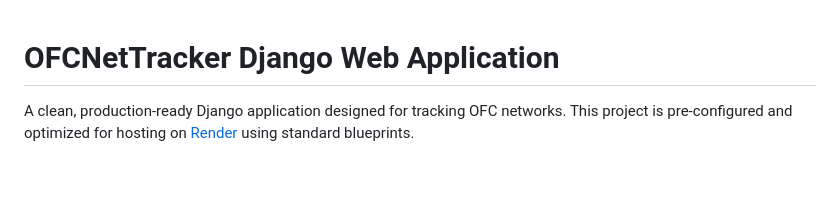
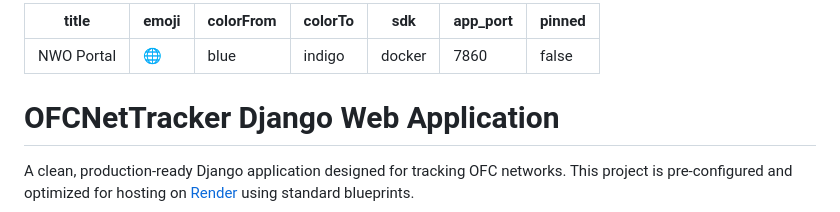
Before and after one commit to jishnumanjolils-star/NWO-Portal-1, a Markdown page: README.md, the part around the change. GitHub-like rendering; blank space fills up the shorter version.

Commit message:
Add Hugging Face Space metadata to README.md

```diff
--- a/README.md
+++ b/README.md
@@ -1,3 +1,13 @@
+---
+title: NWO Portal
+emoji: 🌐
+colorFrom: blue
+colorTo: indigo
+sdk: docker
+app_port: 7860
+pinned: false
+---
+
 # OFCNetTracker Django Web Application
 
 A clean, production-ready Django application designed for tracking OFC networks. This project is pre-configured and optimized for hosting on [Render](https://render.com) using standard blueprints.
```
